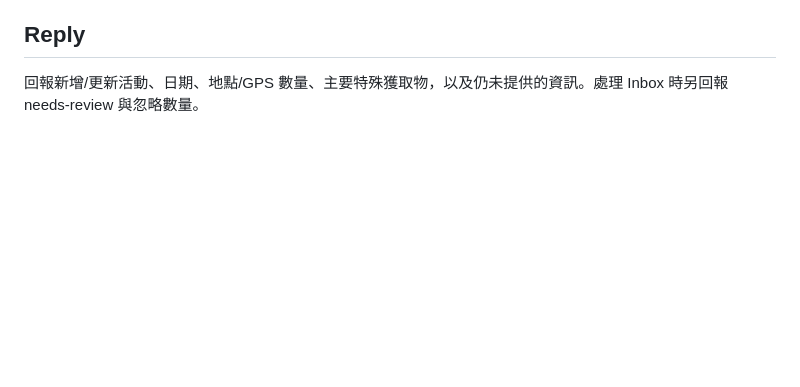
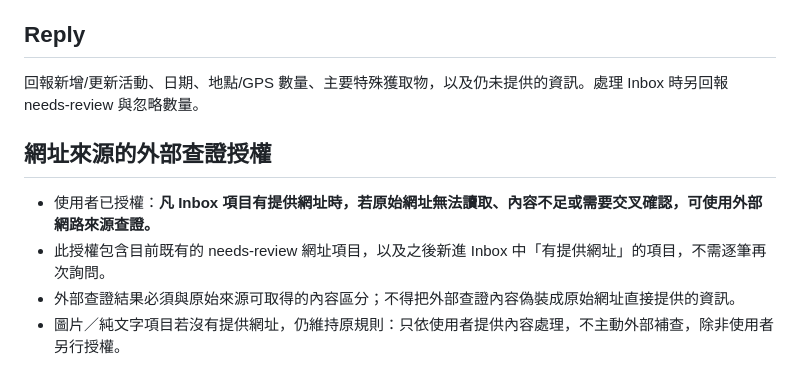
Before and after one commit to Sometools-fox/pokemon-go-special-events, a Markdown page: docs/UPDATE_WORKFLOW.md, the part around the change. Drawn GitHub-style; blank space fills up the shorter version.

Commit message:
Allow external verification for URL Inbox sources

```diff
--- a/docs/UPDATE_WORKFLOW.md
+++ b/docs/UPDATE_WORKFLOW.md
@@ -95,3 +95,9 @@ Review 紀錄應保留原始 Inbox 資料，並增加 review 物件，至少包
 
 ## Reply
 回報新增/更新活動、日期、地點/GPS 數量、主要特殊獲取物，以及仍未提供的資訊。處理 Inbox 時另回報 needs-review 與忽略數量。
+
+## 網址來源的外部查證授權
+- 使用者已授權：**凡 Inbox 項目有提供網址時，若原始網址無法讀取、內容不足或需要交叉確認，可使用外部網路來源查證。**
+- 此授權包含目前既有的 needs-review 網址項目，以及之後新進 Inbox 中「有提供網址」的項目，不需逐筆再次詢問。
+- 外部查證結果必須與原始來源可取得的內容區分；不得把外部查證內容偽裝成原始網址直接提供的資訊。
+- 圖片／純文字項目若沒有提供網址，仍維持原規則：只依使用者提供內容處理，不主動外部補查，除非使用者另行授權。
```
